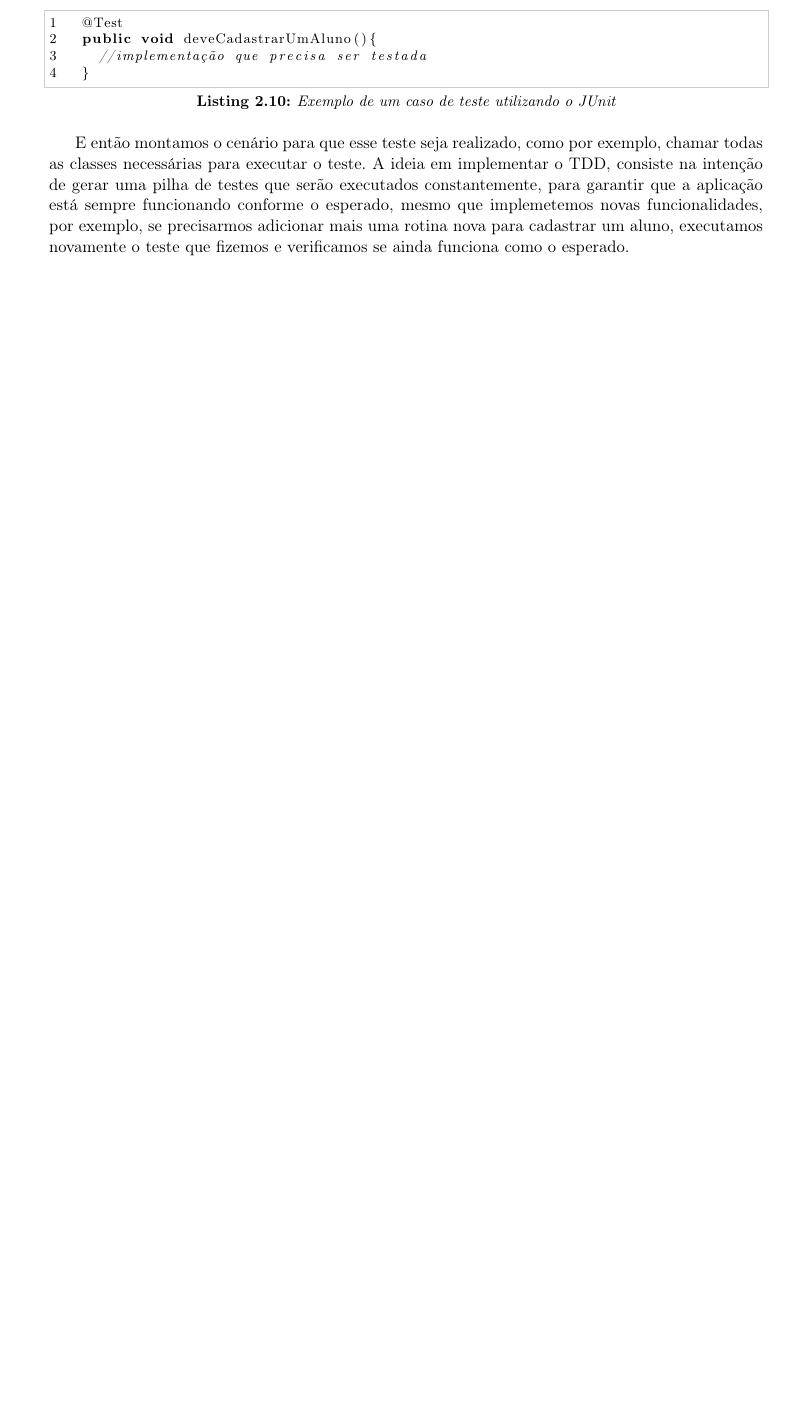
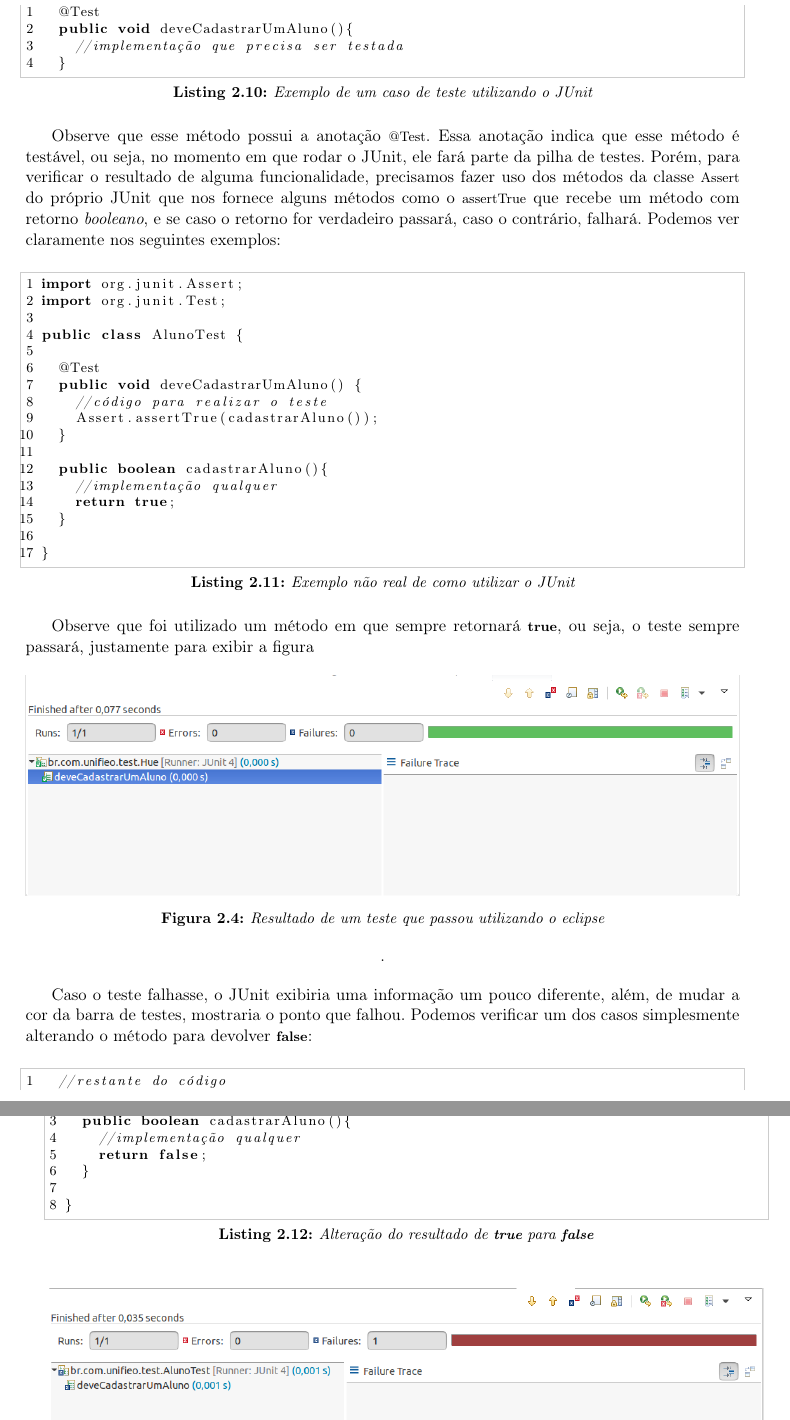
Before and after one commit to rodbossini/monografia-gostoudaaula, a LaTeX thesis (monografia_ic_unifieo_alex_viera.tex, which reads cap-conceitos-e-tecnologia.tex): part of page 26 of 39 before the commit and two parts of pages 27 and 28 of 41 after it, the two joined at a grey line, cut so that both start at the same text, the shorter picture padded with empty space. Compiled offline with pdfLaTeX; the source files are stored in an older character set and shown here as Unicode.

Commit message:
adicionado conceito de tdd e tecnologia junit

```diff
--- a/cap-conceitos-e-tecnologia.tex
+++ b/cap-conceitos-e-tecnologia.tex
@@ -585,11 +620,58 @@ para esse caso poderíamos escrever o seguinte método:
 
 \end{lstlisting}
 
-E então montamos o cenário para que esse teste seja realizado, como por
-exemplo, chamar todas as classes necessárias para executar o teste. A ideia em
-implementar o TDD, consiste na intenção de gerar uma pilha de testes que serão
-executados constantemente, para garantir que a aplicação está sempre funcionando
-conforme o esperado, mesmo que implemetemos novas funcionalidades, por exemplo,
-se precisarmos adicionar mais uma rotina nova para cadastrar um aluno,
-executamos novamente o teste que fizemos e verificamos se ainda funciona como o
-esperado.
+Observe que esse método possui a anotação
+\lstinline{@Test}. Essa anotação indica que esse método é testável, ou seja, no
+momento em que rodar o JUnit, ele fará parte da pilha de testes. Porém, para
+verificar o resultado de alguma funcionalidade, precisamos fazer uso dos métodos
+da classe \lstinline{Assert} do próprio JUnit que nos fornece alguns métodos
+como o \lstinline{assertTrue} que recebe um método com retorno \emph{booleano},
+e se caso o retorno for verdadeiro passará, caso o contrário, falhará. Podemos
+ver claramente nos seguintes exemplos:
+
+\begin{lstlisting}[caption={Exemplo não real de como utilizar o JUnit}]
+import org.junit.Assert;
+import org.junit.Test;
+
+public class AlunoTest {
+
+	@Test
+	public void deveCadastrarUmAluno() {
+		//código para realizar o teste
+		Assert.assertTrue(cadastrarAluno());
+	}
+
+	public boolean cadastrarAluno(){
+		//implementação qualquer
+		return true;
+	}
+
+}
+\end{lstlisting}
+
+Observe que foi utilizado um método em que sempre retornará \lstinline{true}, ou
+seja, o teste sempre passará, justamente para exibir a figura
+
+\begin{figure}[H]
+  \centering
+  \includegraphics[width=1\textwidth]{resultado_sucesso_junit.png}
+  \caption{Resultado de um teste que passou utilizando o eclipse}
+  \label{fig:teste_com_sucesso}.
+\end{figure}
+
+Caso o teste falhasse, o JUnit exibiria uma informação um pouco diferente, além,
+de mudar a cor da barra de testes, mostraria o ponto que falhou. Podemos
+verificar um dos casos simplesmente alterando o método para devolver
+\lstinline{false}:
+
+\begin{lstlisting}[caption={Alteração do resultado de \lstinline{true} para
+\lstinline{false}}]
+	//restante do código
+
+	public boolean cadastrarAluno(){
+		//implementação qualquer
+		return false;
+	}
+
+}
+\end{lstlisting}
```
Also changed, not shown: ape-dicionario-dados.tex (+1 -0 lines), bibliografia.bib (+24 -0 lines), figuras/resultado_falho_junit.png (added), figuras/resultado_sucesso_junit.png (added), monografia_ic_unifieo_alex_viera.pdf, tmp/monografia_ic_unifieo_alex_viera.bbl, cap-conceitos-e-tecnologia.tex (77 more changed lines), 2 other files.
